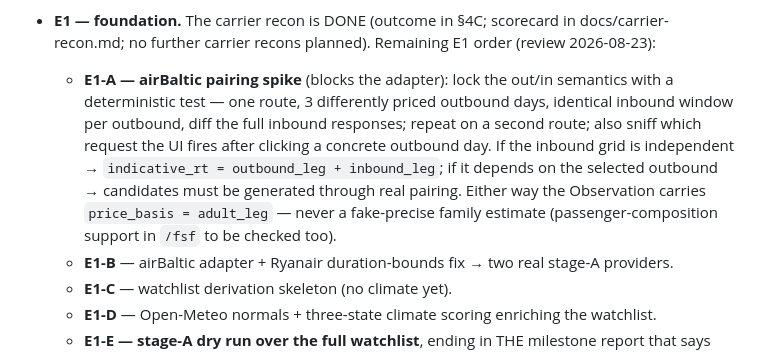
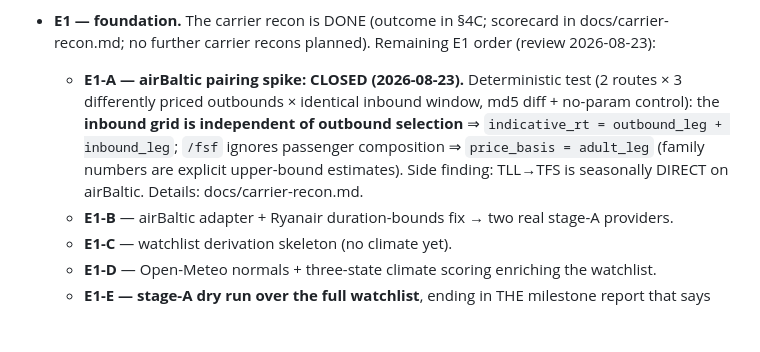
Before and after one commit to martinarva/holiday-radar, a Markdown page: SPEC.md, the part around the change. GitHub-like rendering; blank space fills up the shorter version.

```diff
--- a/SPEC.md
+++ b/SPEC.md
@@ -412,16 +412,13 @@ The human decides ("€300 cheaper, but 9 h of extra logistics with two kids?").
 - **E1 — foundation.** The carrier recon is DONE (outcome in §4C; scorecard
   in docs/carrier-recon.md; no further carrier recons planned). Remaining E1
   order (review 2026-08-23):
-  - **E1-A — airBaltic pairing spike** (blocks the adapter): lock the
-    out/in semantics with a deterministic test — one route, 3 differently
-    priced outbound days, identical inbound window per outbound, diff the
-    full inbound responses; repeat on a second route; also sniff which
-    request the UI fires after clicking a concrete outbound day. If the
-    inbound grid is independent → `indicative_rt = outbound_leg +
-    inbound_leg`; if it depends on the selected outbound → candidates must
-    be generated through real pairing. Either way the Observation carries
-    `price_basis = adult_leg` — never a fake-precise family estimate
-    (passenger-composition support in `/fsf` to be checked too).
+  - **E1-A — airBaltic pairing spike: CLOSED (2026-08-23).** Deterministic
+    test (2 routes × 3 differently priced outbounds × identical inbound
+    window, md5 diff + no-param control): the **inbound grid is independent
+    of outbound selection** ⇒ `indicative_rt = outbound_leg + inbound_leg`;
+    `/fsf` ignores passenger composition ⇒ `price_basis = adult_leg` (family
+    numbers are explicit upper-bound estimates). Side finding: TLL→TFS is
+    seasonally DIRECT on airBaltic. Details: docs/carrier-recon.md.
   - **E1-B** — airBaltic adapter + Ryanair duration-bounds fix → two real
     stage-A providers.
   - **E1-C** — watchlist derivation skeleton (no climate yet).
```
Also changed, not shown: docs/carrier-recon.md (+16 -0 lines).
